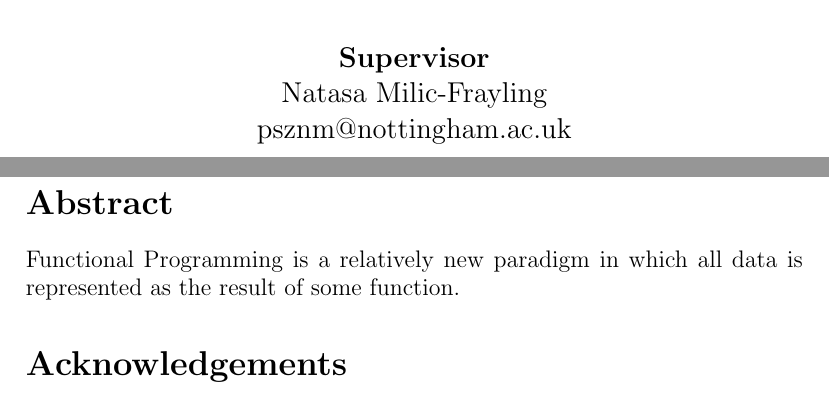
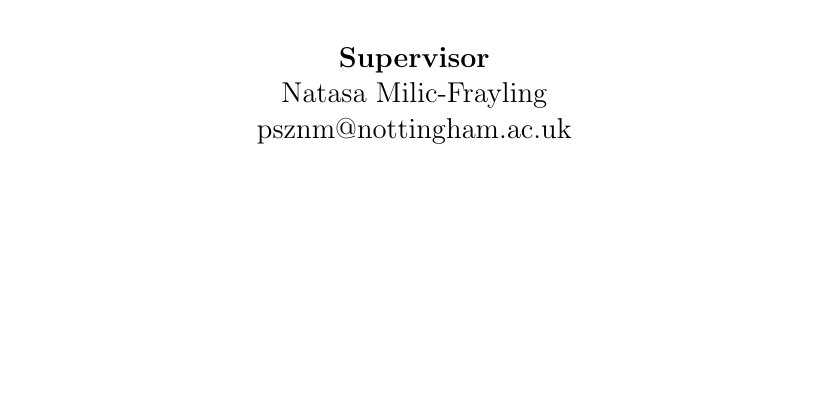
Before and after one commit to GingertronMk1/Dissertation, a LaTeX document (Docs/Report/Report.tex): two parts of pages 1 and 2 of 5 before the commit and part of page 1 of 4 after it, the two joined at a grey line, cut so that both start at the same text, the shorter picture padded with empty space. Compiled offline with pdfLaTeX.

Commit message:
Commented out some lines

```diff
--- a/Docs/Report/Report.tex
+++ b/Docs/Report/Report.tex
@@ -17,11 +17,11 @@
 \begin{document}
 \maketitle
 
-\section*{Abstract}
-Functional Programming is a relatively new paradigm in which all data is represented as the result of some function.
+%\section*{Abstract}
+%Functional Programming is a relatively new paradigm in which all data is represented as the result of some function.
 
 
-\section*{Acknowledgements}
+%\section*{Acknowledgements}
 
 \tableofcontents
 \pagebreak
```
Also changed, not shown: Docs/Report/Report.tex (11 more changed lines).
